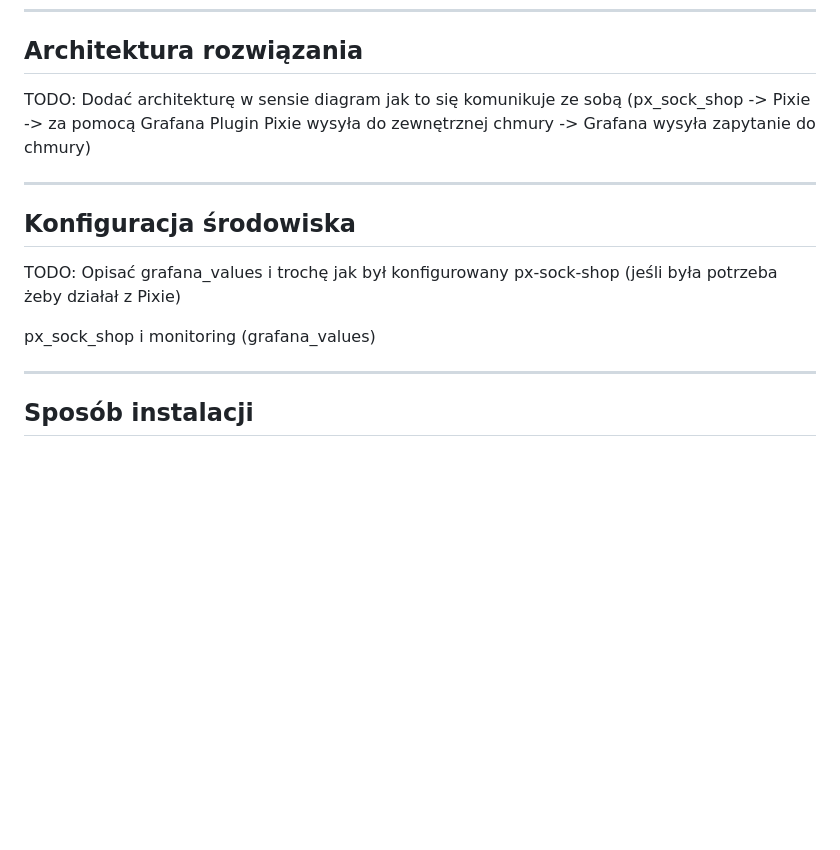
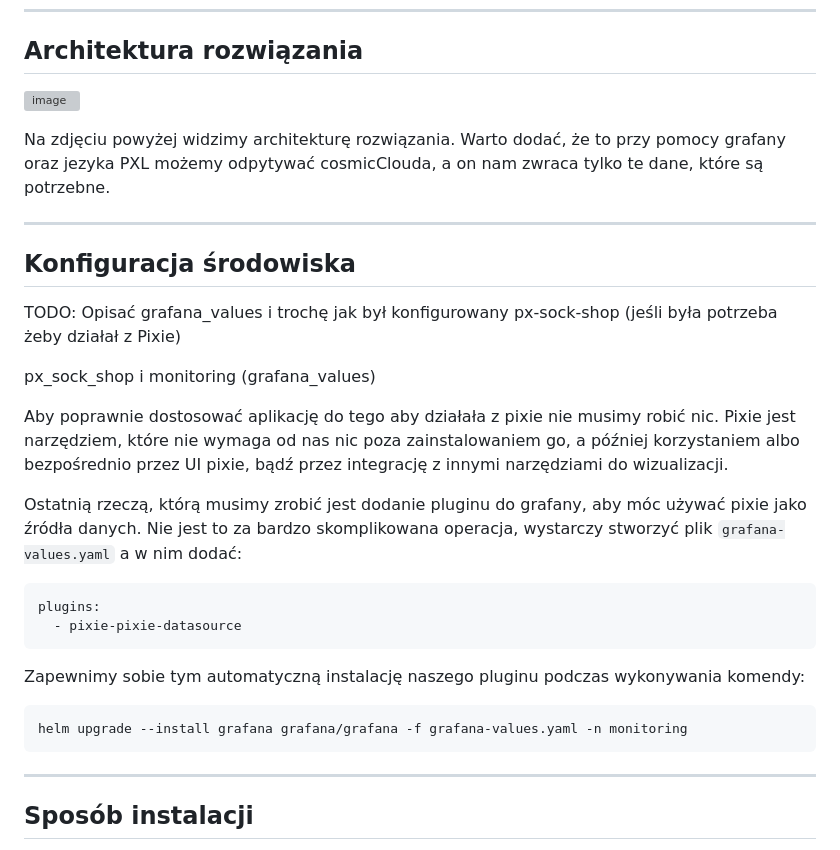
Before and after one commit to yoinker57/SUU-Project, a Markdown page: README.md, the part around the change printed below. Rendered like a GitHub page; blank space fills up the shorter version; grey boxes are pictures that could not be loaded.

````diff
--- a/README.md
+++ b/README.md
@@ -79,7 +79,9 @@ Co istotne, Sock Shop wykorzystuje różnorodne technologie i języki programowa
 
 ## Architektura rozwiązania
 
-TODO: Dodać architekturę w sensie diagram jak to się komunikuje ze sobą (px_sock_shop -> Pixie -> za pomocą Grafana Plugin Pixie wysyła do zewnętrznej chmury -> Grafana wysyła zapytanie do chmury)
+![image](https://github.com/user-attachments/assets/9b989ba0-b3a9-483d-84d7-ea5106b27ff9)
+
+Na zdjęciu powyżej widzimy architekturę rozwiązania. Warto dodać, że to przy pomocy grafany oraz jezyka PXL możemy odpytywać cosmicClouda, a on nam zwraca tylko te dane, które są potrzebne.
 
 ---
 
@@ -88,6 +90,22 @@ TODO: Dodać architekturę w sensie diagram jak to się komunikuje ze sobą (px_
 TODO: Opisać grafana_values i trochę jak był konfigurowany px-sock-shop (jeśli była potrzeba żeby działał z Pixie)
 
 px_sock_shop i monitoring (grafana_values)
+
+Aby poprawnie dostosować aplikację do tego aby działała z pixie nie musimy robić nic. Pixie jest narzędziem, które nie wymaga od nas nic poza zainstalowaniem go, a później korzystaniem albo bezpośrednio przez UI pixie, bądź przez integrację z innymi narzędziami do wizualizacji.
+
+Ostatnią rzeczą, którą musimy zrobić jest dodanie pluginu do grafany, aby móc używać pixie jako źródła danych. Nie jest to za bardzo skomplikowana operacja, wystarczy stworzyć plik `grafana-values.yaml` a w nim dodać:
+
+```yaml
+plugins:
+  - pixie-pixie-datasource
+```
+
+Zapewnimy sobie tym automatyczną instalację naszego pluginu podczas wykonywania komendy:
+
+```yaml
+helm upgrade --install grafana grafana/grafana -f grafana-values.yaml -n monitoring
+```
+
 
 ---
 
````
Also changed, not shown: other parts of README.md (+41 -12 lines).
